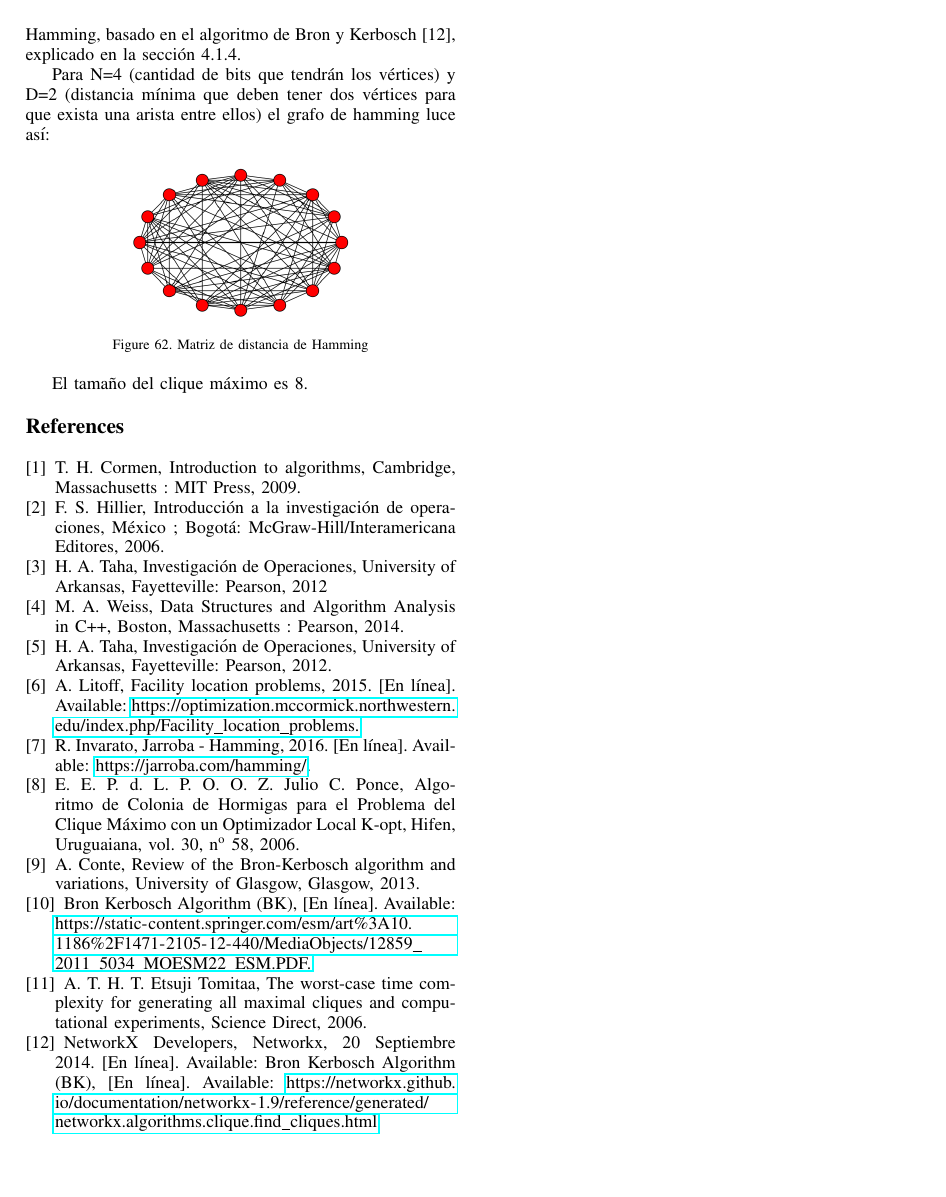
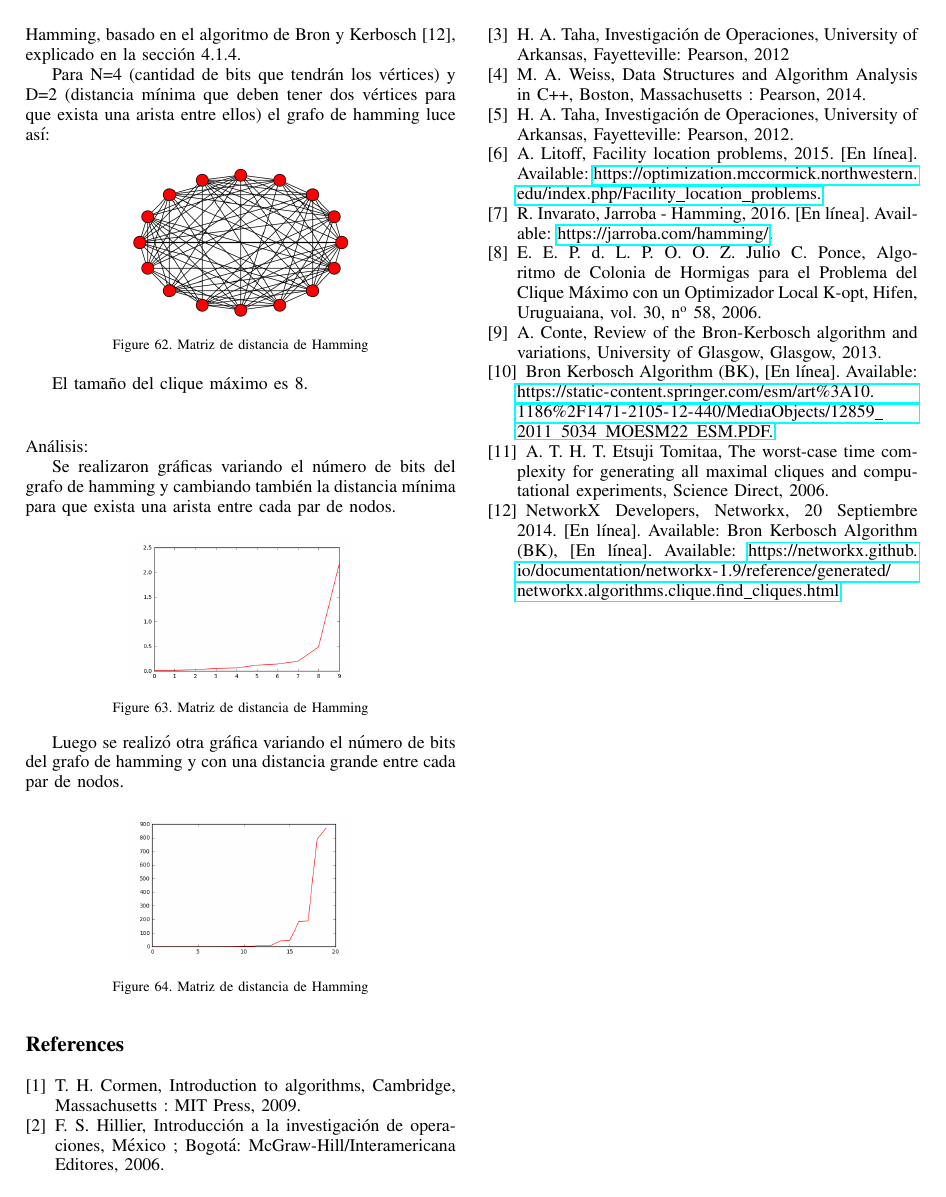
Before and after one commit to MaJose21/AnalisisAlgoritmos, a LaTeX paper (PROYECTO Tercera Entrega - Mendoza, Velasco/Archivos LaTeX/ProyectoAA-Mendoza,Velasco.tex): page 13 of 13. The pictures show the PDF file PROYECTO Tercera Entrega - Mendoza, Velasco/Proyecto_Analisis_de_Algoritmos.pdf that the author committed with the source.

Commit message:
Add files via upload

```diff
--- a/PROYECTO Tercera Entrega - Mendoza, Velasco/Archivos LaTeX/ProyectoAA-Mendoza,Velasco.tex
+++ b/PROYECTO Tercera Entrega - Mendoza, Velasco/Archivos LaTeX/ProyectoAA-Mendoza,Velasco.tex
@@ -723,6 +723,24 @@ Para N=4 (cantidad de bits que tendrán los vértices) y D=2 (distancia mínima
 \end{figure}
 
 El tamaño del clique máximo es 8.
+$$$$
+Análisis:
+
+Se realizaron gráficas variando el número de bits del grafo de hamming y cambiando también la distancia mínima para que exista una arista entre cada par de nodos.
+\begin{figure}[h]
+    \centering
+    \includegraphics[width=0.25\textwidth]{Problema3/p32.PNG}
+    \caption{Matriz de distancia de Hamming}
+    \label{fig:mesh1}
+\end{figure}
+
+Luego se realizó otra gráfica variando el número de bits del grafo de hamming y con una distancia grande entre cada par de nodos.
+\begin{figure}[h]
+    \centering
+    \includegraphics[width=0.25\textwidth]{Problema3/P33.PNG}
+    \caption{Matriz de distancia de Hamming}
+    \label{fig:mesh1}
+\end{figure}
 \begin{thebibliography}{1}
 
 \bibitem{IEEEhowto:kopka}
```
Also changed, not shown: PROYECTO Tercera Entrega - Mendoza, Velasco/Archivos LaTeX/Problema3/P33.PNG (added), PROYECTO Tercera Entrega - Mendoza, Velasco/Archivos LaTeX/Problema3/p32.PNG (added), PROYECTO Tercera Entrega - Mendoza, Velasco/Proyecto_Analisis_de_Algoritmos.pdf.
